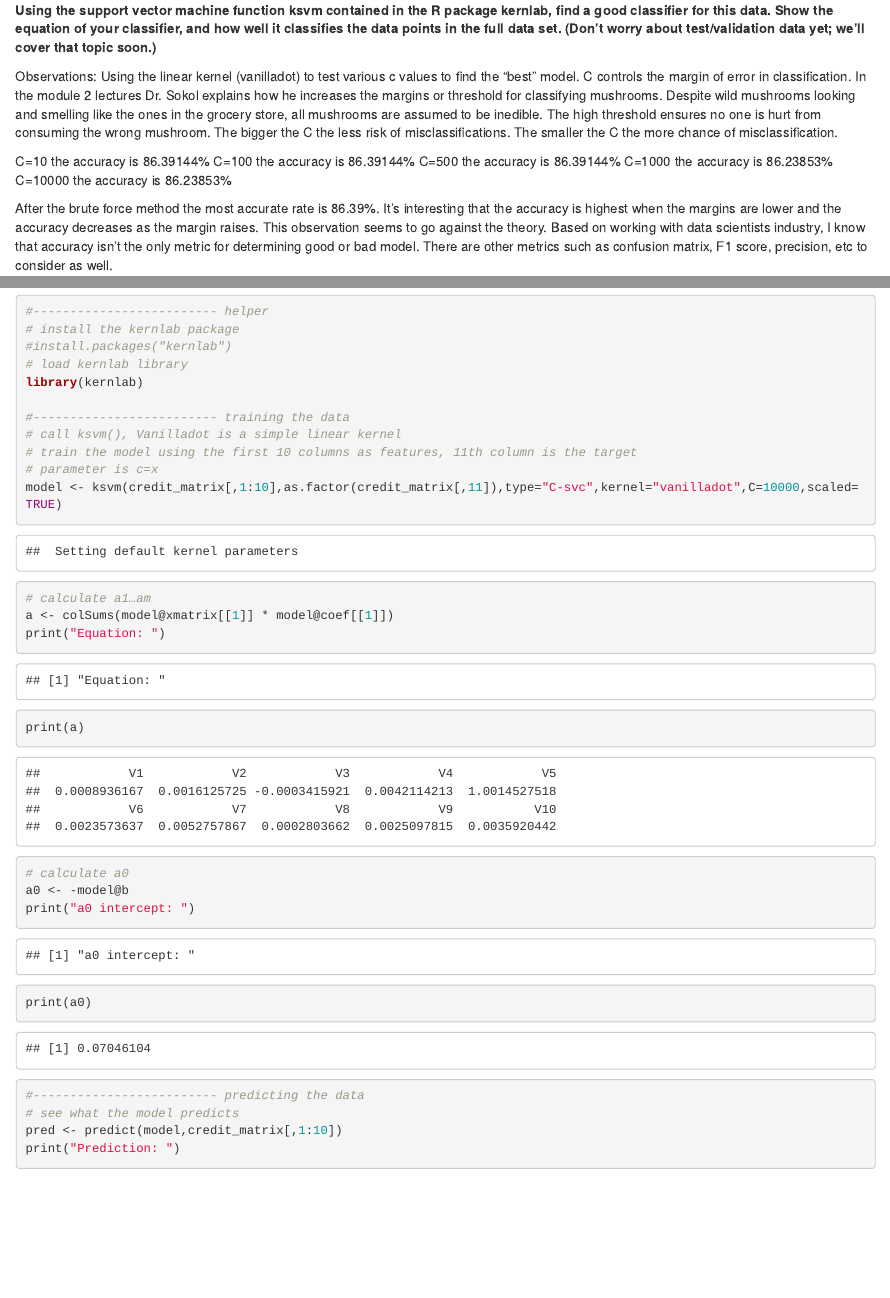
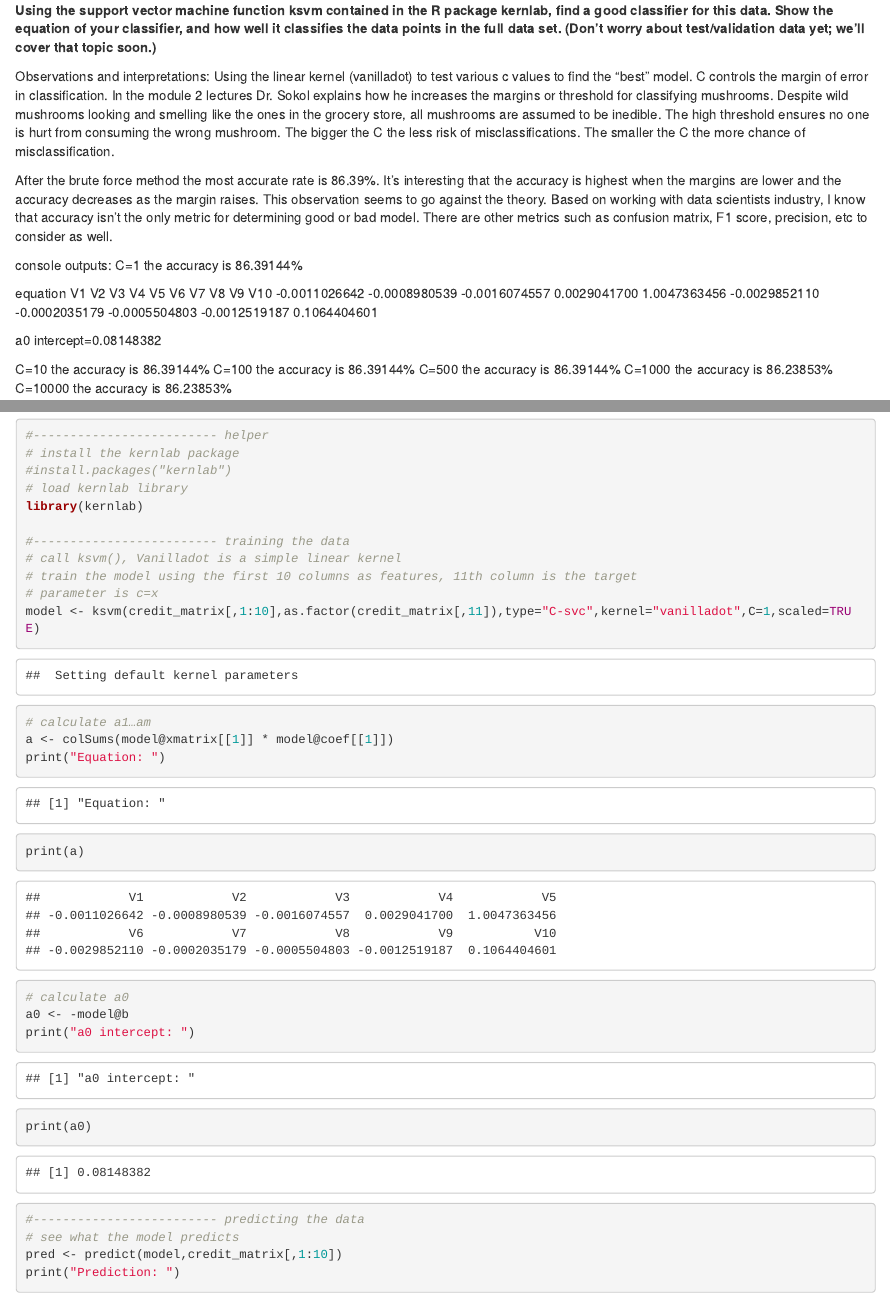
Before and after one commit to ckraft-bot/omsa, an R Markdown document (ISYE 6501/Homework 1/Homework_1_response.Rmd): the page in a window 1100 px wide, from 760 px down, and a second part further down, joined at a grey line. Rendered offline with R 4.5, knitr and Pandoc, with nearby package versions.

Commit message:
linear svm done

````diff
--- a/ISYE 6501/Homework 1/Homework_1_response.Rmd
+++ b/ISYE 6501/Homework 1/Homework_1_response.Rmd
@@ -24,8 +24,19 @@ Answer:
 ### Question 2.2.1
 **Using the support vector machine function ksvm contained in the R package kernlab, find a good classifier for this data. Show the equation of your classifier, and how well it classifies the data points in the full data set. (Don’t worry about test/validation data yet; we’ll cover that topic soon.)**
 
-Observations:
+Observations and interpretations:
 Using the linear kernel (vanilladot) to test various c values to find the "best" model. C controls the margin of error in classification. In the module 2 lectures Dr. Sokol explains how he increases the margins or threshold for classifying mushrooms. Despite wild mushrooms looking and smelling like the ones in the grocery store, all mushrooms are assumed to be inedible. The high threshold ensures no one is hurt from consuming the wrong mushroom. The bigger the C the less risk of misclassifications. The smaller the C the more chance of misclassification.
+
+After the brute force method the most accurate rate is 86.39%. It's interesting that the accuracy is highest when the margins are lower and the accuracy decreases as the margin raises. This observation seems to go against the theory. Based on working with data scientists industry, I know that accuracy isn't the only metric for determining good or bad model. There are other metrics such as confusion matrix, F1 score, precision, etc to consider as well.
+
+console outputs:
+C=1 the accuracy is 86.39144%
+
+equation
+           V1            V2            V3            V4            V5            V6            V7            V8            V9           V10
+-0.0011026642 -0.0008980539 -0.0016074557  0.0029041700  1.0047363456 -0.0029852110 -0.0002035179 -0.0005504803 -0.0012519187  0.1064404601
+
+a0 intercept=0.08148382
 
 C=10 the accuracy is 86.39144%
 C=100 the accuracy is 86.39144%
@@ -33,7 +44,6 @@ C=500 the accuracy is 86.39144%
 C=1000 the accuracy is 86.23853%
 C=10000 the accuracy is 86.23853%
 
-After the brute force method the most accurate rate is 86.39%. It's interesting that the accuracy is highest when the margins are lower and the accuracy decreases as the margin raises. This observation seems to go against the theory. Based on working with data scientists industry, I know that accuracy isn't the only metric for determining good or bad model. There are other metrics such as confusion matrix, F1 score, precision, etc to consider as well.
 
 Code:
 ```{r credit}
@@ -65,7 +75,7 @@ library(kernlab)
 # call ksvm(), Vanilladot is a simple linear kernel
 # train the model using the first 10 columns as features, 11th column is the target
 # parameter is c=x
-model <- ksvm(credit_matrix[,1:10],as.factor(credit_matrix[,11]),type="C-svc",kernel="vanilladot",C=10000,scaled=TRUE)
+model <- ksvm(credit_matrix[,1:10],as.factor(credit_matrix[,11]),type="C-svc",kernel="vanilladot",C=1,scaled=TRUE)
 
 # calculate a1…am
 a <- colSums(model@xmatrix[[1]] * model@coef[[1]])
````
